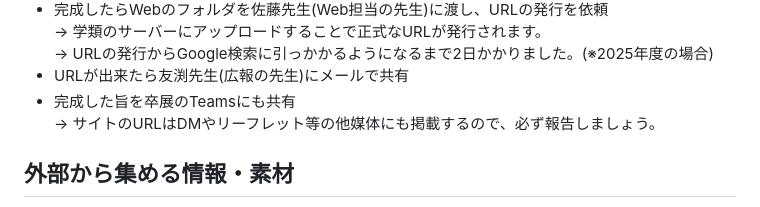
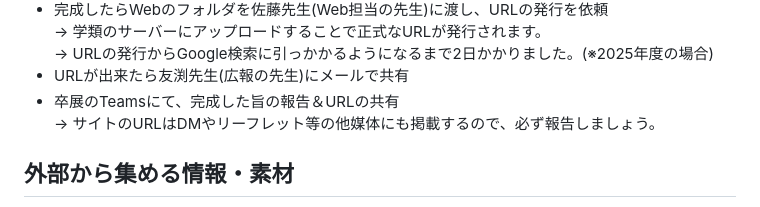
Before and after one commit to Key-S-Git/sotsuten, a Markdown page: README.md, the part around the change. Drawn GitHub-style.

```diff
--- a/README.md
+++ b/README.md
@@ -41,7 +41,7 @@
   → 学類のサーバーにアップロードすることで正式なURLが発行されます。<br>
   → URLの発行からGoogle検索に引っかかるようになるまで2日かかりました。(※2025年度の場合)
   <li>URLが出来たら友渕先生(広報の先生)にメールで共有</li>
-  <li>完成した旨を卒展のTeamsにも共有</li>
+  <li>卒展のTeamsにて、完成した旨の報告＆URLの共有</li>
   → サイトのURLはDMやリーフレット等の他媒体にも掲載するので、必ず報告しましょう。
 </ul>
 
```
